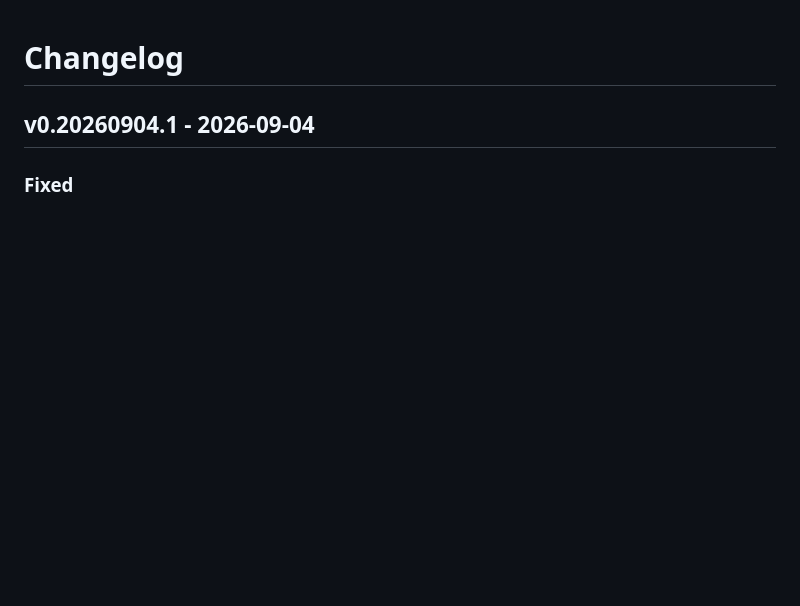
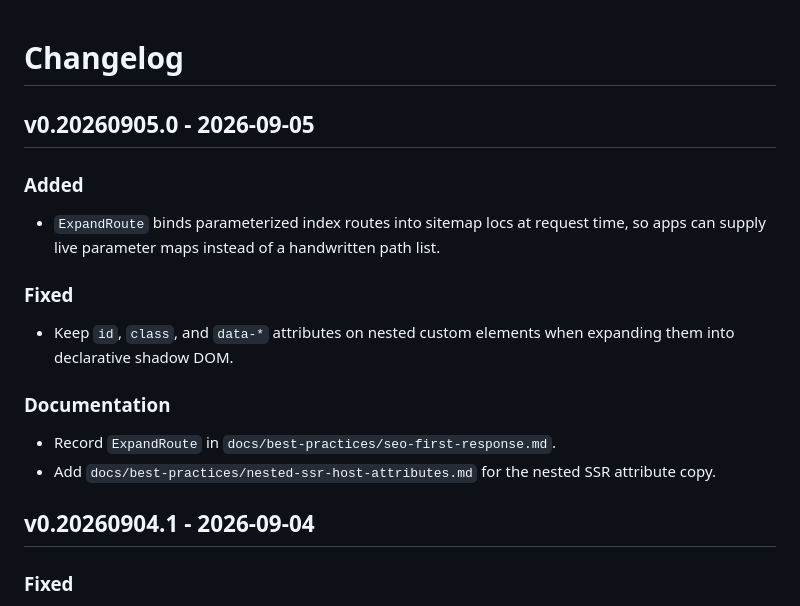
Before and after one commit to AnthonyPoschen/basic-web, a Markdown page: CHANGELOG.md, the part around the change. Drawn GitHub-style; blank space fills up the shorter version.

Commit message:
Record Basic Web v0.20260905.0
Assisted-by: Grok/Grok 4.6

```diff
--- a/CHANGELOG.md
+++ b/CHANGELOG.md
@@ -1,4 +1,19 @@
 # Changelog
+
+## v0.20260905.0 - 2026-09-05
+
+### Added
+
+- `ExpandRoute` binds parameterized index routes into sitemap locs at request time, so apps can supply live parameter maps instead of a handwritten path list.
+
+### Fixed
+
+- Keep `id`, `class`, and `data-*` attributes on nested custom elements when expanding them into declarative shadow DOM.
+
+### Documentation
+
+- Record `ExpandRoute` in `docs/best-practices/seo-first-response.md`.
+- Add `docs/best-practices/nested-ssr-host-attributes.md` for the nested SSR attribute copy.
 
 ## v0.20260904.1 - 2026-09-04
 
```
